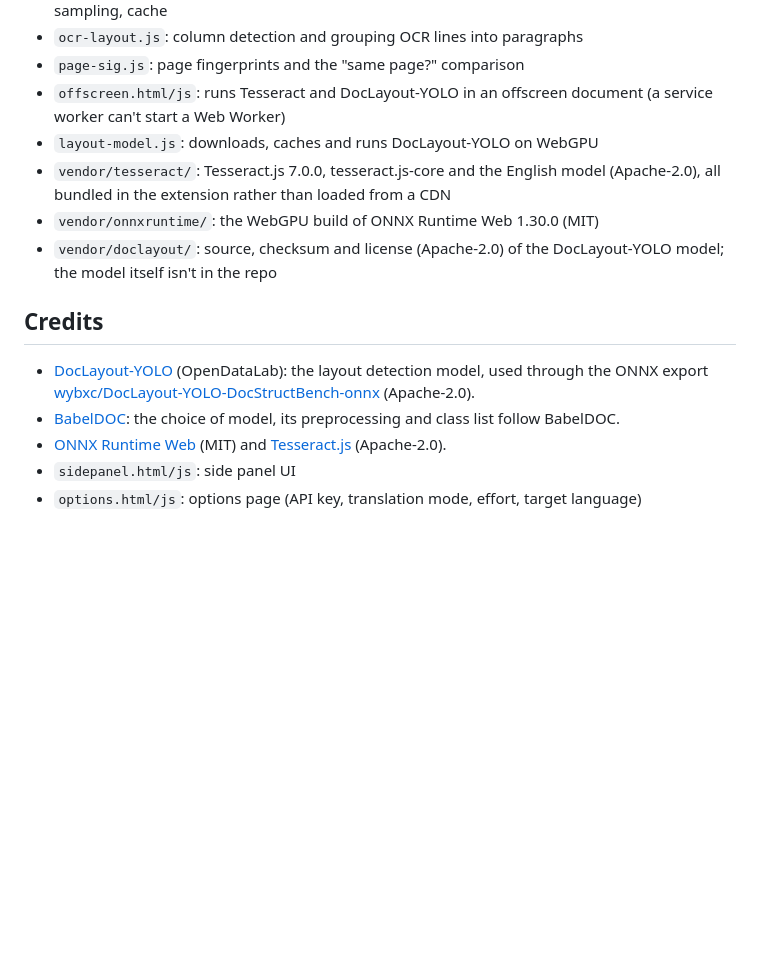
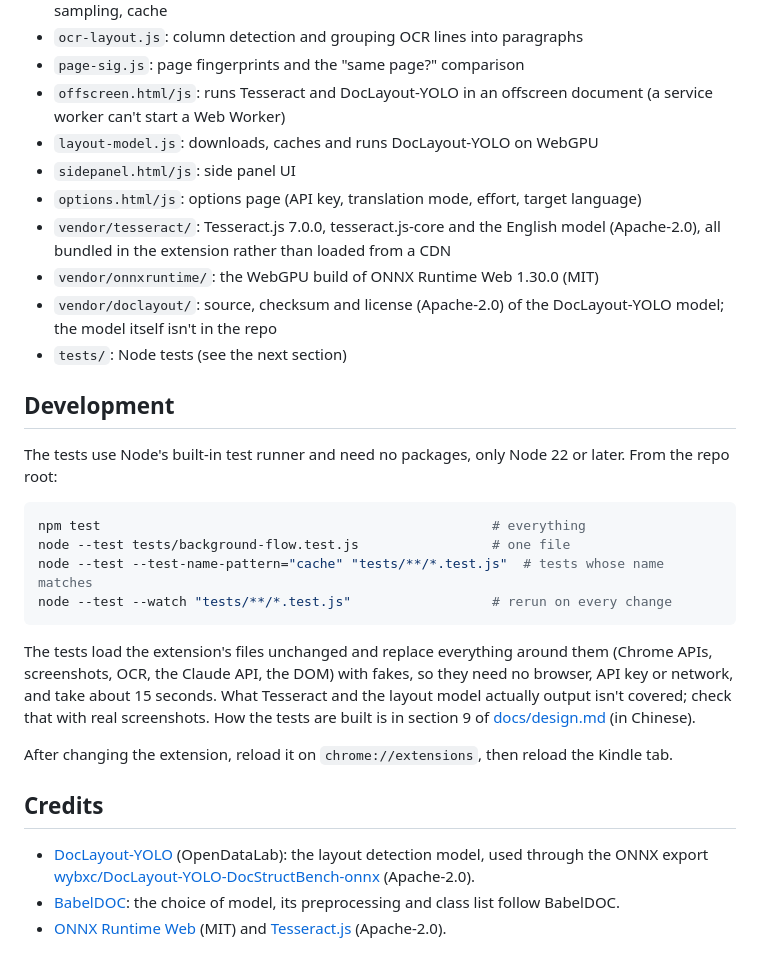
Before and after one commit to ctchuang/kindle-translator, a Markdown page: README.en.md, the part around the change. GitHub-like rendering; blank space fills up the shorter version.

````diff
--- a/README.en.md
+++ b/README.en.md
@@ -101,14 +101,30 @@ The detailed design (in Chinese) is in [docs/design.md](docs/design.md).
 - `page-sig.js`: page fingerprints and the "same page?" comparison
 - `offscreen.html/js`: runs Tesseract and DocLayout-YOLO in an offscreen document (a service worker can't start a Web Worker)
 - `layout-model.js`: downloads, caches and runs DocLayout-YOLO on WebGPU
+- `sidepanel.html/js`: side panel UI
+- `options.html/js`: options page (API key, translation mode, effort, target language)
 - `vendor/tesseract/`: Tesseract.js 7.0.0, tesseract.js-core and the English model (Apache-2.0), all bundled in the extension rather than loaded from a CDN
 - `vendor/onnxruntime/`: the WebGPU build of ONNX Runtime Web 1.30.0 (MIT)
 - `vendor/doclayout/`: source, checksum and license (Apache-2.0) of the DocLayout-YOLO model; the model itself isn't in the repo
+- `tests/`: Node tests (see the next section)
+
+## Development
+
+The tests use Node's built-in test runner and need no packages, only Node 22 or later. From the repo root:
+
+```bash
+npm test                                                  # everything
+node --test tests/background-flow.test.js                 # one file
+node --test --test-name-pattern="cache" "tests/**/*.test.js"  # tests whose name matches
+node --test --watch "tests/**/*.test.js"                  # rerun on every change
+```
+
+The tests load the extension's files unchanged and replace everything around them (Chrome APIs, screenshots, OCR, the Claude API, the DOM) with fakes, so they need no browser, API key or network, and take about 15 seconds. What Tesseract and the layout model actually output isn't covered; check that with real screenshots. How the tests are built is in section 9 of [docs/design.md](docs/design.md) (in Chinese).
+
+After changing the extension, reload it on `chrome://extensions`, then reload the Kindle tab.
 
 ## Credits
 
 - [DocLayout-YOLO](https://github.com/opendatalab/DocLayout-YOLO) (OpenDataLab): the layout detection model, used through the ONNX export [wybxc/DocLayout-YOLO-DocStructBench-onnx](https://huggingface.co/wybxc/DocLayout-YOLO-DocStructBench-onnx) (Apache-2.0).
 - [BabelDOC](https://github.com/funstory-ai/BabelDOC): the choice of model, its preprocessing and class list follow BabelDOC.
 - [ONNX Runtime Web](https://github.com/microsoft/onnxruntime) (MIT) and [Tesseract.js](https://github.com/naptha/tesseract.js) (Apache-2.0).
-- `sidepanel.html/js`: side panel UI
-- `options.html/js`: options page (API key, translation mode, effort, target language)
````
Also changed, not shown: README.md (+18 -2 lines).
